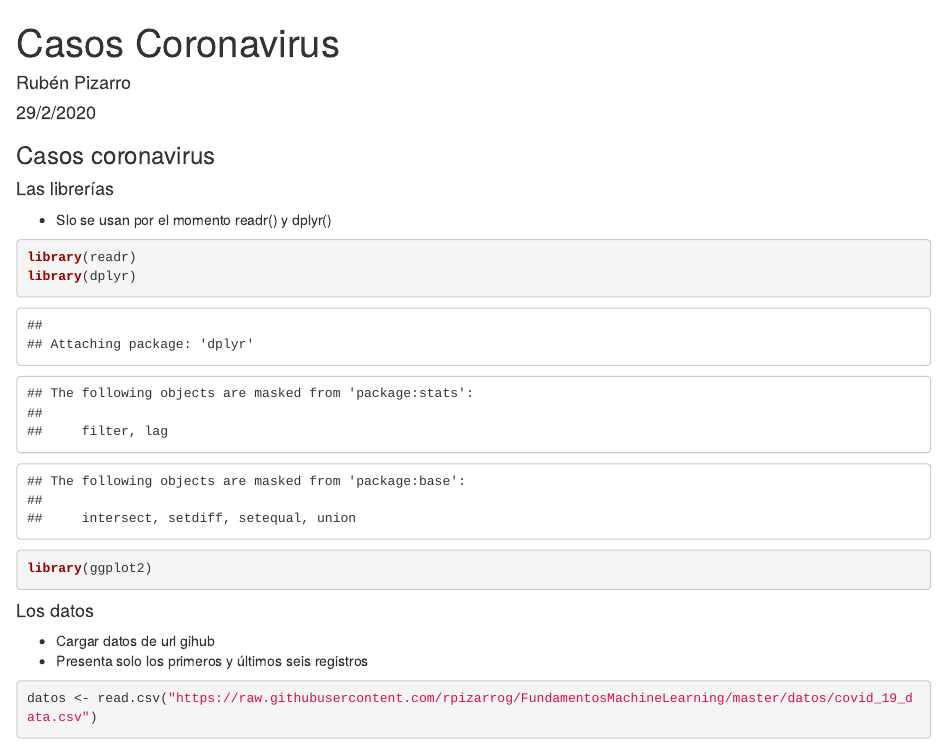
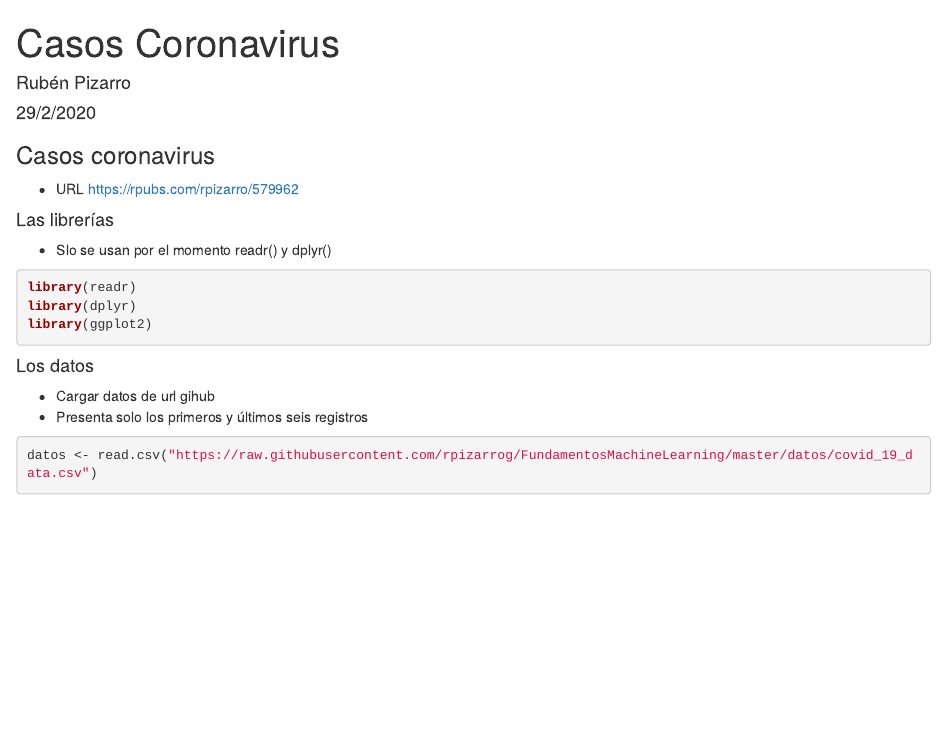
Before and after one commit to rpizarrog/FundamentosMachineLearning, an R Markdown document (markdown/Casos Confirmados y Decesos Coronavirus.Rmd): the page in a window 1100 px wide, from its top. Rendered offline with R 4.5, knitr and Pandoc, with nearby package versions; some code elsewhere in the file could not run offline.

Commit message:
Cambos en markdown

````diff
--- a/markdown/Casos Confirmados y Decesos Coronavirus.Rmd
+++ b/markdown/Casos Confirmados y Decesos Coronavirus.Rmd
@@ -6,10 +6,12 @@ output: html_document
 ---
 
 ### Casos coronavirus
+* URL https://rpubs.com/rpizarro/579962
+
 
 #### Las librerías
 * Slo se usan por el momento readr() y dplyr()
-```{r}
+```{r warning=FALSE, message=FALSE}
 library(readr)
 library(dplyr)
 library(ggplot2)
````
Also changed, not shown: markdown/Casos-Confirmados-y-Decesos-Coronavirus.html, 2 other files.
